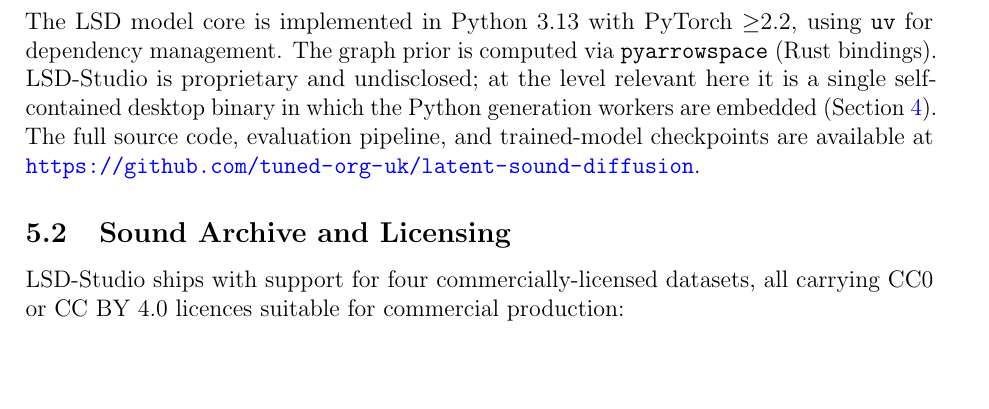
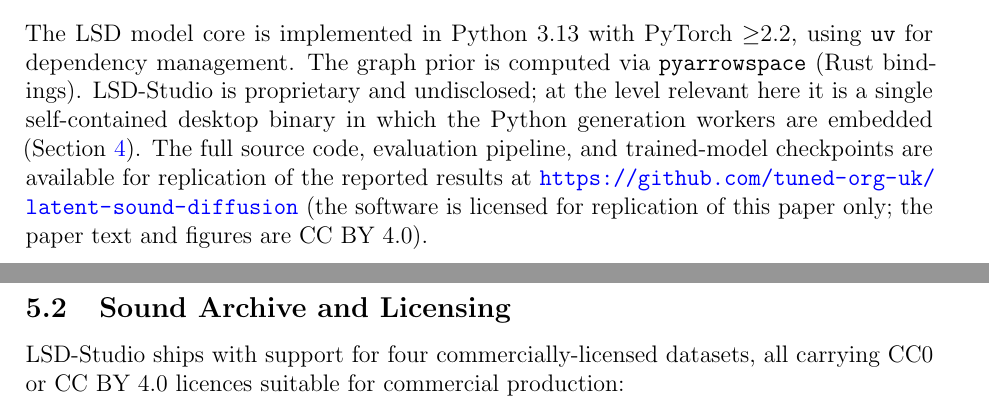
Before and after one commit to tuned-org-uk/latent-sound-diffusion, a LaTeX paper (docs/spectral-composition/document.tex): part of page 13 of 27 before the commit and two parts of pages 13 and 14 of 27 after it, the two joined at a grey line, cut so that both start at the same text, the shorter picture padded with empty space. Compiled offline with pdfLaTeX.

Commit message:
license: replication-only for the reference implementation; CC BY 4.0 for the paper
LICENSE: custom reference-implementation license granting download/
install/execute solely to reproduce and verify the paper's results;
no commercial use, no reuse in other products, no model training on
outputs; verbatim sharing for replication permitted; replication
results publishable with citation; third-party datasets excluded.
README license section corrected (claimed MIT with no LICENSE file);
paper §5.1 claim made precise ('available for replication').

Zenodo plan: paper record -> CC BY 4.0; code archive (if any) ->
this replication-only license, one license per record.

Entire-Checkpoint: 50534214fe43

```diff
--- a/docs/spectral-composition/document.tex
+++ b/docs/spectral-composition/document.tex
@@ -798,8 +798,11 @@ via \texttt{pyarrowspace} (Rust bindings). LSD-Studio is proprietary
 and undisclosed; at the level relevant here it is a single
 self-contained desktop binary in which the Python generation workers
 are embedded (Section~\ref{sec:architecture}). The full source code,
-evaluation pipeline, and trained-model checkpoints are available at
-\url{https://github.com/tuned-org-uk/latent-sound-diffusion}.
+evaluation pipeline, and trained-model checkpoints are available for
+replication of the reported results at
+\url{https://github.com/tuned-org-uk/latent-sound-diffusion} (the
+software is licensed for replication of this paper only; the paper text
+and figures are CC~BY~4.0).
 
 \subsection{Sound Archive and Licensing}
 \label{subsec:impl_datasets}
```
Also changed, not shown: README.md, docs/spectral-composition/document.pdf, 1 other file.
